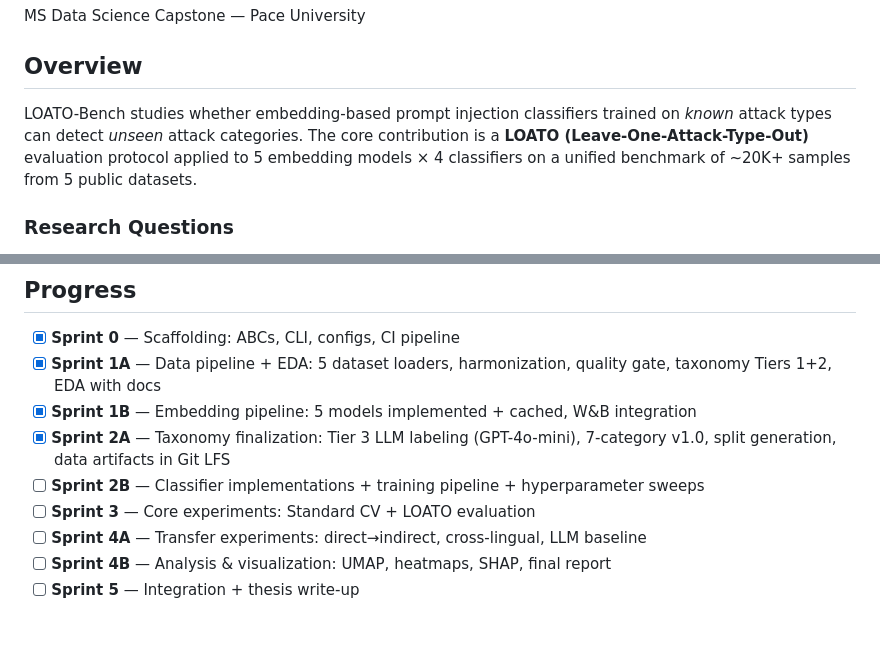
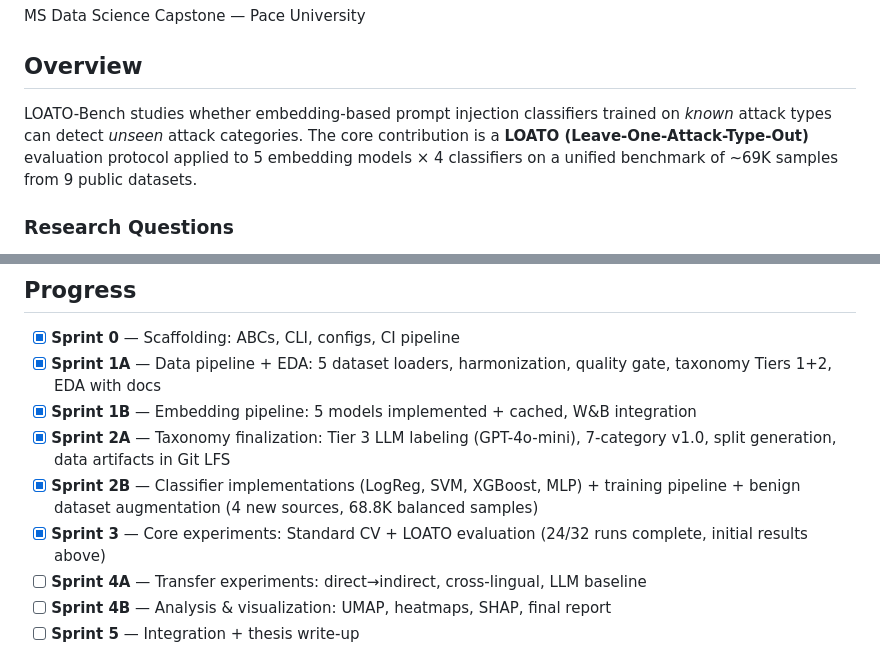
Before and after one commit to alikhan126/loato-bench, a Markdown page: README.md, 2 parts joined by grey strips. GitHub-like rendering; blank space fills up the shorter version.

```diff
--- a/README.md
+++ b/README.md
@@ -6,7 +6,7 @@ MS Data Science Capstone — Pace University
 
 ## Overview
 
-LOATO-Bench studies whether embedding-based prompt injection classifiers trained on *known* attack types can detect *unseen* attack categories. The core contribution is a **LOATO (Leave-One-Attack-Type-Out)** evaluation protocol applied to 5 embedding models × 4 classifiers on a unified benchmark of ~20K+ samples from 5 public datasets.
+LOATO-Bench studies whether embedding-based prompt injection classifiers trained on *known* attack types can detect *unseen* attack categories. The core contribution is a **LOATO (Leave-One-Attack-Type-Out)** evaluation protocol applied to 5 embedding models × 4 classifiers on a unified benchmark of ~69K samples from 9 public datasets.
 
 ### Research Questions
 
@@ -324,8 +366,8 @@ loato-bench/
 - [x] **Sprint 1A** — Data pipeline + EDA: 5 dataset loaders, harmonization, quality gate, taxonomy Tiers 1+2, EDA with docs
 - [x] **Sprint 1B** — Embedding pipeline: 5 models implemented + cached, W&B integration
 - [x] **Sprint 2A** — Taxonomy finalization: Tier 3 LLM labeling (GPT-4o-mini), 7-category v1.0, split generation, data artifacts in Git LFS
-- [ ] **Sprint 2B** — Classifier implementations + training pipeline + hyperparameter sweeps
-- [ ] **Sprint 3** — Core experiments: Standard CV + LOATO evaluation
+- [x] **Sprint 2B** — Classifier implementations (LogReg, SVM, XGBoost, MLP) + training pipeline + benign dataset augmentation (4 new sources, 68.8K balanced samples)
+- [x] **Sprint 3** — Core experiments: Standard CV + LOATO evaluation (24/32 runs complete, initial results above)
 - [ ] **Sprint 4A** — Transfer experiments: direct→indirect, cross-lingual, LLM baseline
 - [ ] **Sprint 4B** — Analysis & visualization: UMAP, heatmaps, SHAP, final report
 - [ ] **Sprint 5** — Integration + thesis write-up
```
Also changed, not shown: other parts of README.md (+53 -11 lines).
